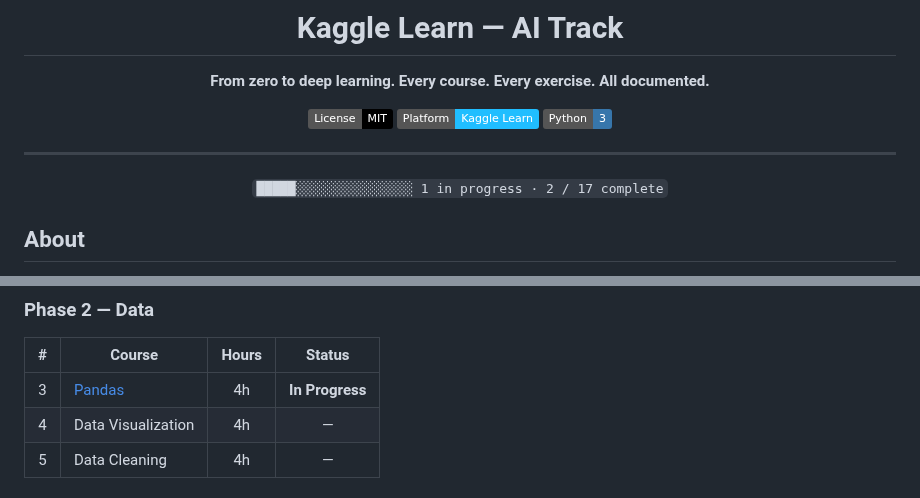
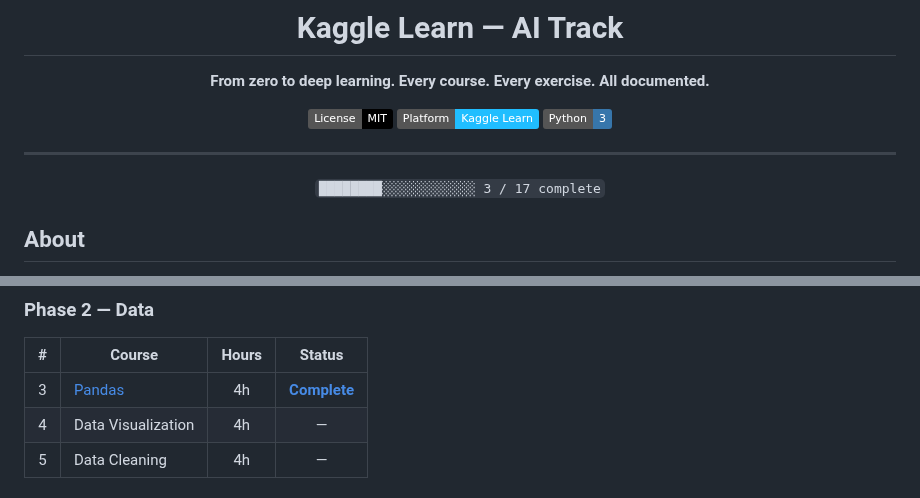
Before and after one commit to hoodrichpirobo/kaggle, a Markdown page: README.md, 2 parts joined by grey strips. Drawn GitHub-style; badges without logos.

```diff
--- a/README.md
+++ b/README.md
@@ -10,7 +10,7 @@
 
 ---
 
-`█████░░░░░░░░░░░░░░░ 1 in progress · 2 / 17 complete`
+`████████░░░░░░░░░░░░ 3 / 17 complete`
 
 </div>
 
@@ -35,7 +35,7 @@ Every exercise is solved, committed, and documented here.
 
 | # | Course | Hours | Status |
 |:-:|--------|:-----:|:------:|
-| 3 | [Pandas](./Pandas/) | 4h | **In Progress** |
+| 3 | [Pandas](./Pandas/) | 4h | [**Complete**](./Pandas/Cux%20Prada%20-%20Pandas.png) |
 | 4 | Data Visualization | 4h | — |
 | 5 | Data Cleaning | 4h | — |
 
```
Also changed, not shown: Pandas/README.md (+14 -2 lines), Pandas/Cux Prada - Pandas.png (added), 1 other file.
